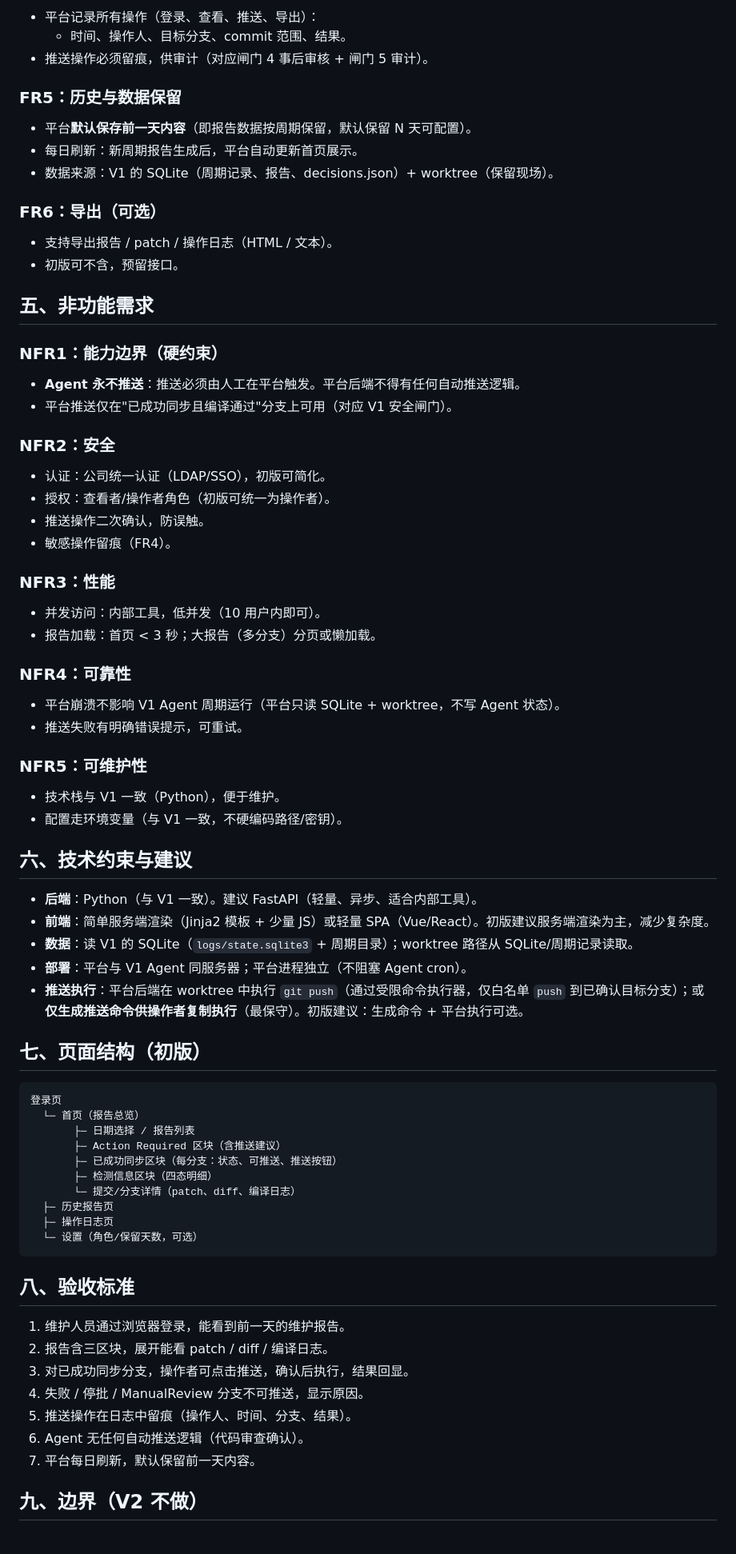
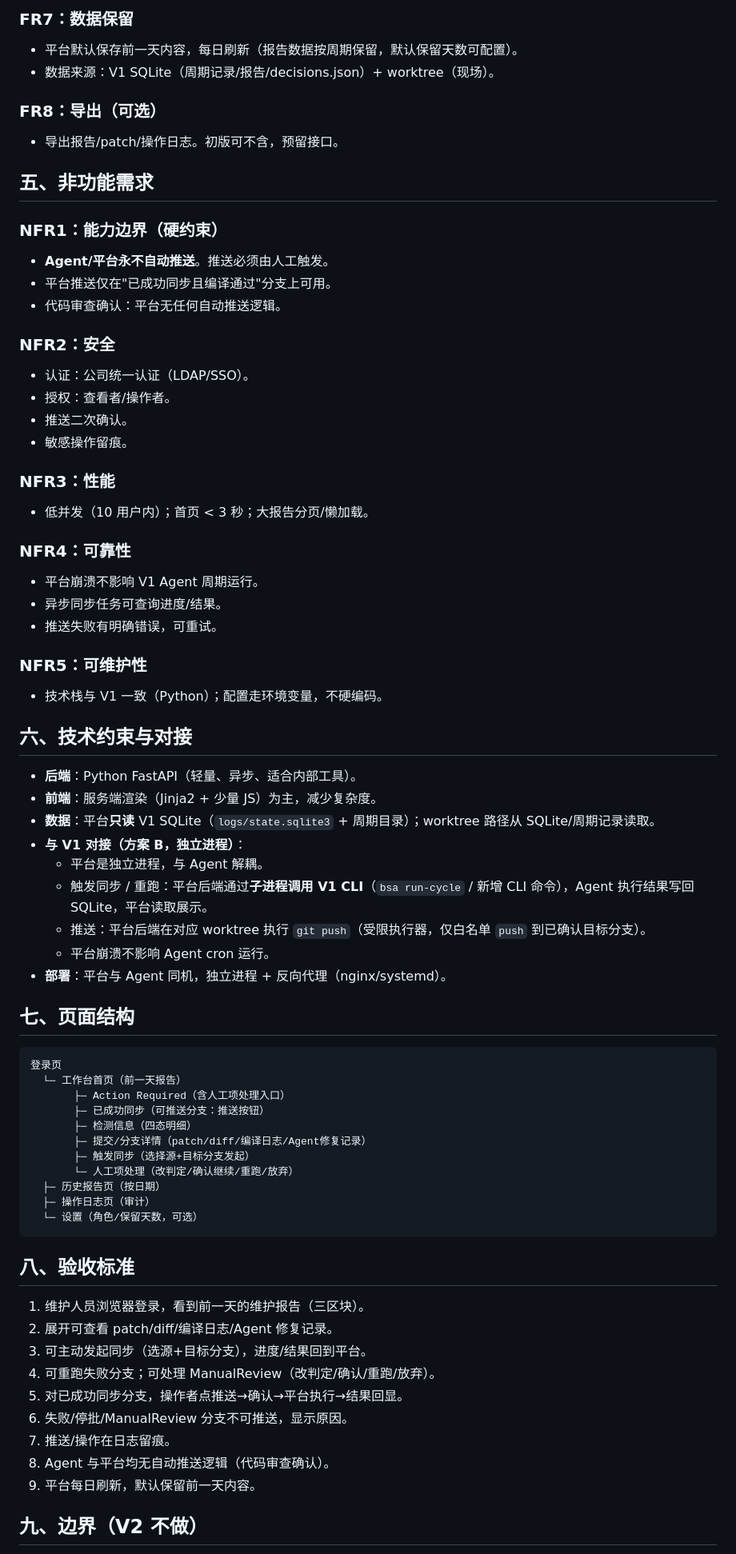
Before and after one commit to windyf2013/branch-sync-agent, a Markdown page: docs/v2-web-platform-requirements.md, the part around one of its changes. Shown at 80% size. GitHub-like rendering.

````diff
--- a/docs/v2-web-platform-requirements.md
+++ b/docs/v2-web-platform-requirements.md
@@ -64,75 +67,74 @@ V2 目标：提供一个 **Web 分支维护平台**，让维护人员**通过浏
 
-- 平台记录所有操作（登录、查看、推送、导出）：
-  - 时间、操作人、目标分支、commit 范围、结果。
-- 推送操作必须留痕，供审计（对应闸门 4 事后审核 + 闸门 5 审计）。
+### FR7：数据保留
+- 平台默认保存前一天内容，每日刷新（报告数据按周期保留，默认保留天数可配置）。
+- 数据来源：V1 SQLite（周期记录/报告/decisions.json）+ worktree（现场）。
 
-### FR5：历史与数据保留
-
-- 平台**默认保存前一天内容**（即报告数据按周期保留，默认保留 N 天可配置）。
-- 每日刷新：新周期报告生成后，平台自动更新首页展示。
-- 数据来源：V1 的 SQLite（周期记录、报告、decisions.json）+ worktree（保留现场）。
-
-### FR6：导出（可选）
-
-- 支持导出报告 / patch / 操作日志（HTML / 文本）。
-- 初版可不含，预留接口。
+### FR8：导出（可选）
+- 导出报告/patch/操作日志。初版可不含，预留接口。
 
 ## 五、非功能需求
 
 ### NFR1：能力边界（硬约束）
-- **Agent 永不推送**：推送必须由人工在平台触发。平台后端不得有任何自动推送逻辑。
-- 平台推送仅在"已成功同步且编译通过"分支上可用（对应 V1 安全闸门）。
+- **Agent/平台永不自动推送**。推送必须由人工触发。
+- 平台推送仅在"已成功同步且编译通过"分支上可用。
+- 代码审查确认：平台无任何自动推送逻辑。
 
 ### NFR2：安全
-- 认证：公司统一认证（LDAP/SSO），初版可简化。
-- 授权：查看者/操作者角色（初版可统一为操作者）。
-- 推送操作二次确认，防误触。
-- 敏感操作留痕（FR4）。
+- 认证：公司统一认证（LDAP/SSO）。
+- 授权：查看者/操作者。
+- 推送二次确认。
+- 敏感操作留痕。
 
 ### NFR3：性能
-- 并发访问：内部工具，低并发（10 用户内即可）。
-- 报告加载：首页 < 3 秒；大报告（多分支）分页或懒加载。
+- 低并发（10 用户内）；首页 < 3 秒；大报告分页/懒加载。
 
 ### NFR4：可靠性
-- 平台崩溃不影响 V1 Agent 周期运行（平台只读 SQLite + worktree，不写 Agent 状态）。
-- 推送失败有明确错误提示，可重试。
+- 平台崩溃不影响 V1 Agent 周期运行。
+- 异步同步任务可查询进度/结果。
+- 推送失败有明确错误，可重试。
 
 ### NFR5：可维护性
-- 技术栈与 V1 一致（Python），便于维护。
-- 配置走环境变量（与 V1 一致，不硬编码路径/密钥）。
+- 技术栈与 V1 一致（Python）；配置走环境变量，不硬编码。
 
-## 六、技术约束与建议
+## 六、技术约束与对接
 
-- **后端**：Python（与 V1 一致）。建议 FastAPI（轻量、异步、适合内部工具）。
-- **前端**：简单服务端渲染（Jinja2 模板 + 少量 JS）或轻量 SPA（Vue/React）。初版建议服务端渲染为主，减少复杂度。
-- **数据**：读 V1 的 SQLite（`logs/state.sqlite3` + 周期目录）；worktree 路径从 SQLite/周期记录读取。
-- **部署**：平台与 V1 Agent 同服务器；平台进程独立（不阻塞 Agent cron）。
-- **推送执行**：平台后端在 worktree 中执行 `git push`（通过受限命令执行器，仅白名单 `push` 到已确认目标分支）；或**仅生成推送命令供操作者复制执行**（最保守）。初版建议：生成命令 + 平台执行可选。
+- **后端**：Python FastAPI（轻量、异步、适合内部工具）。
+- **前端**：服务端渲染（Jinja2 + 少量 JS）为主，减少复杂度。
+- **数据**：平台**只读** V1 SQLite（`logs/state.sqlite3` + 周期目录）；worktree 路径从 SQLite/周期记录读取。
+- **与 V1 对接（方案 B，独立进程）**：
+  - 平台是独立进程，与 Agent 解耦。
+  - 触发同步 / 重跑：平台后端通过**子进程调用 V1 CLI**（`bsa run-cycle` / 新增 CLI 命令），Agent 执行结果写回 SQLite，平台读取展示。
+  - 推送：平台后端在对应 worktree 执行 `git push`（受限执行器，仅白名单 `push` 到已确认目标分支）。
+  - 平台崩溃不影响 Agent cron 运行。
+- **部署**：平台与 Agent 同机，独立进程 + 反向代理（nginx/systemd）。
 
-## 七、页面结构（初版）
+## 七、页面结构
 
 ```
 登录页
-  └─ 首页（报告总览）
-       ├─ 日期选择 / 报告列表
-       ├─ Action Required 区块（含推送建议）
-       ├─ 已成功同步区块（每分支：状态、可推送、推送按钮）
-       ├─ 检测信息区块（四态明细）
-       └─ 提交/分支详情（patch、diff、编译日志）
-  ├─ 历史报告页
-  ├─ 操作日志页
+  └─ 工作台首页（前一天报告）
+       ├─ Action Required（含人工项处理入口）
+       ├─ 已成功同步（可推送分支：推送按钮）
+       ├─ 检测信息（四态明细）
+       ├─ 提交/分支详情（patch/diff/编译日志/Agent修复记录）
+       ├─ 触发同步（选择源+目标分支发起）
+       └─ 人工项处理（改判定/确认继续/重跑/放弃）
+  ├─ 历史报告页（按日期）
+  ├─ 操作日志页（审计）
   └─ 设置（角色/保留天数，可选）
 ```
 
 ## 八、验收标准
 
-1. 维护人员通过浏览器登录，能看到前一天的维护报告。
-2. 报告含三区块，展开能看 patch / diff / 编译日志。
-3. 对已成功同步分支，操作者可点击推送，确认后执行，结果回显。
-4. 失败 / 停批 / ManualReview 分支不可推送，显示原因。
-5. 推送操作在日志中留痕（操作人、时间、分支、结果）。
-6. Agent 无任何自动推送逻辑（代码审查确认）。
-7. 平台每日刷新，默认保留前一天内容。
+1. 维护人员浏览器登录，看到前一天的维护报告（三区块）。
+2. 展开可查看 patch/diff/编译日志/Agent 修复记录。
+3. 可主动发起同步（选源+目标分支），进度/结果回到平台。
+4. 可重跑失败分支；可处理 ManualReview（改判定/确认/重跑/放弃）。
+5. 对已成功同步分支，操作者点推送→确认→平台执行→结果回显。
+6. 失败/停批/ManualReview 分支不可推送，显示原因。
+7. 推送/操作在日志留痕。
+8. Agent 与平台均无自动推送逻辑（代码审查确认）。
+9. 平台每日刷新，默认保留前一天内容。
 
 ## 九、边界（V2 不做）
 
````
Also changed, not shown: other parts of docs/v2-web-platform-requirements.md (+49 -46 lines).
